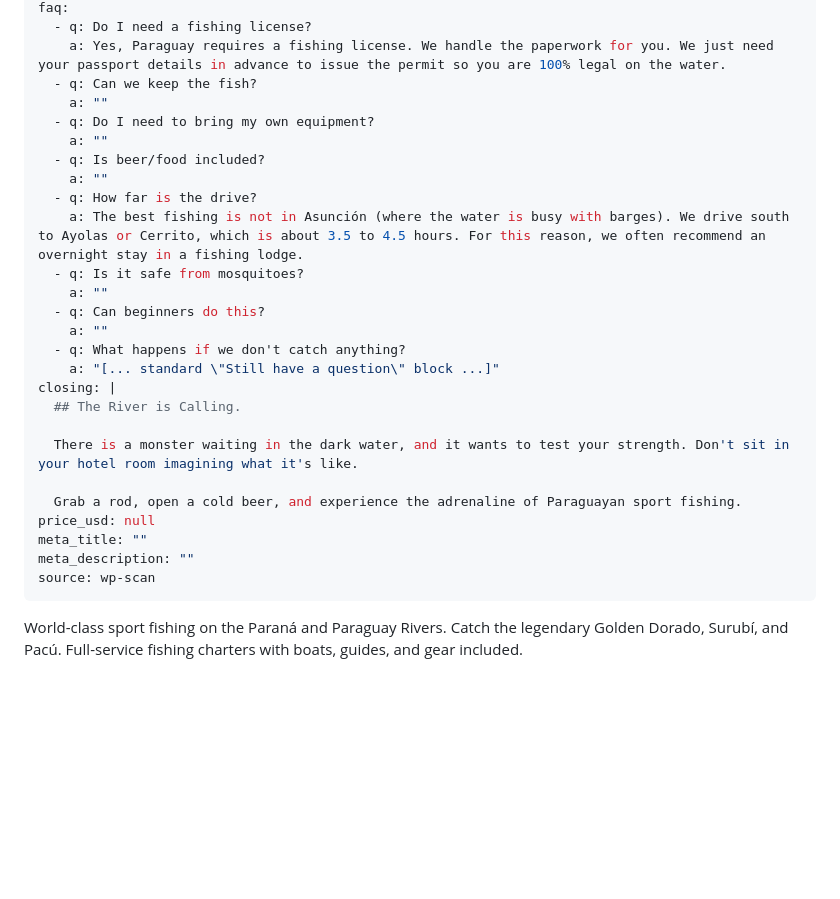
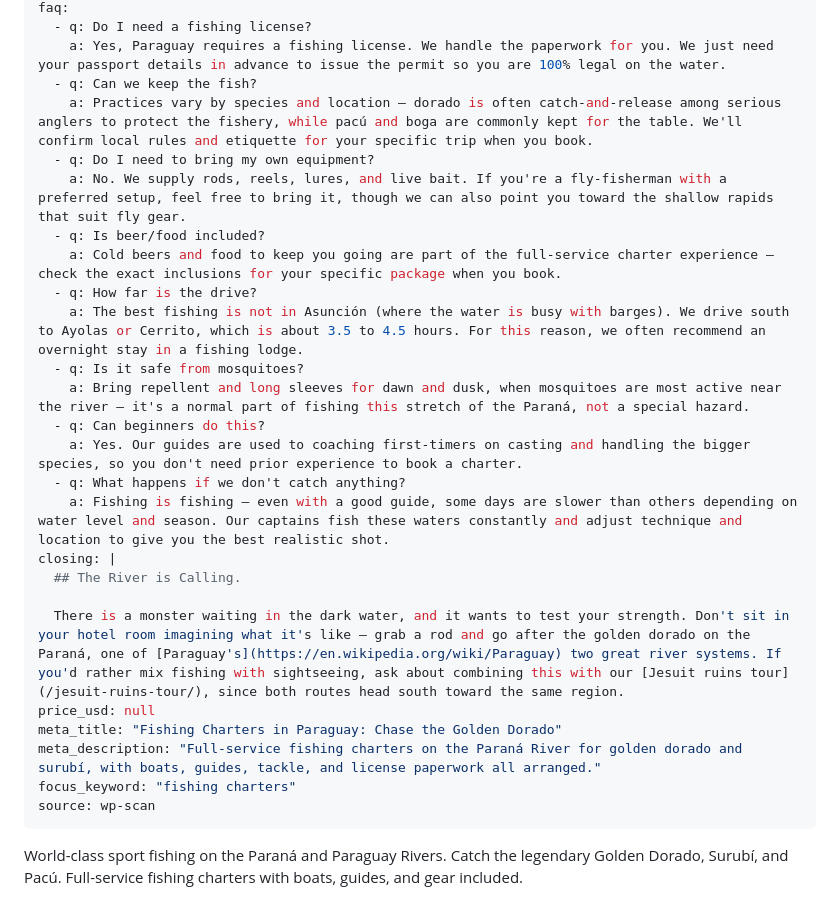
Before and after one commit to antonmarklundcom/thingstodoinparaguay, a Markdown page: content/tour/fishing-charters.md, the part around the change. GitHub-like rendering; blank space fills up the shorter version.

Commit message:
S4 WIP: more tour FAQ/metadata fixes in progress
Co-Authored-By: Claude Sonnet 5 <noreply@anthropic.com>
Claude-Session: https://claude.ai/code/session_01EnkiJQPG2CB9HVXpeTWHGJ

```diff
--- a/content/tour/fishing-charters.md
+++ b/content/tour/fishing-charters.md
@@ -54,28 +54,27 @@ faq:
   - q: Do I need a fishing license?
     a: Yes, Paraguay requires a fishing license. We handle the paperwork for you. We just need your passport details in advance to issue the permit so you are 100% legal on the water.
   - q: Can we keep the fish?
-    a: ""
+    a: Practices vary by species and location — dorado is often catch-and-release among serious anglers to protect the fishery, while pacú and boga are commonly kept for the table. We'll confirm local rules and etiquette for your specific trip when you book.
   - q: Do I need to bring my own equipment?
-    a: ""
+    a: No. We supply rods, reels, lures, and live bait. If you're a fly-fisherman with a preferred setup, feel free to bring it, though we can also point you toward the shallow rapids that suit fly gear.
   - q: Is beer/food included?
-    a: ""
+    a: Cold beers and food to keep you going are part of the full-service charter experience — check the exact inclusions for your specific package when you book.
   - q: How far is the drive?
     a: The best fishing is not in Asunción (where the water is busy with barges). We drive south to Ayolas or Cerrito, which is about 3.5 to 4.5 hours. For this reason, we often recommend an overnight stay in a fishing lodge.
   - q: Is it safe from mosquitoes?
-    a: ""
+    a: Bring repellent and long sleeves for dawn and dusk, when mosquitoes are most active near the river — it's a normal part of fishing this stretch of the Paraná, not a special hazard.
   - q: Can beginners do this?
-    a: ""
+    a: Yes. Our guides are used to coaching first-timers on casting and handling the bigger species, so you don't need prior experience to book a charter.
   - q: What happens if we don't catch anything?
-    a: "[... standard \"Still have a question\" block ...]"
+    a: Fishing is fishing — even with a good guide, some days are slower than others depending on water level and season. Our captains fish these waters constantly and adjust technique and location to give you the best realistic shot.
 closing: |
   ## The River is Calling.
 
-  There is a monster waiting in the dark water, and it wants to test your strength. Don't sit in your hotel room imagining what it's like.
-
-  Grab a rod, open a cold beer, and experience the adrenaline of Paraguayan sport fishing.
+  There is a monster waiting in the dark water, and it wants to test your strength. Don't sit in your hotel room imagining what it's like — grab a rod and go after the golden dorado on the Paraná, one of [Paraguay's](https://en.wikipedia.org/wiki/Paraguay) two great river systems. If you'd rather mix fishing with sightseeing, ask about combining this with our [Jesuit ruins tour](/jesuit-ruins-tour/), since both routes head south toward the same region.
 price_usd: null
-meta_title: ""
-meta_description: ""
+meta_title: "Fishing Charters in Paraguay: Chase the Golden Dorado"
+meta_description: "Full-service fishing charters on the Paraná River for golden dorado and surubí, with boats, guides, tackle, and license paperwork all arranged."
+focus_keyword: "fishing charters"
 source: wp-scan
 ---
 
```
Also changed, not shown: content/tour/salto-cristal-tour.md (+8 -8 lines).
